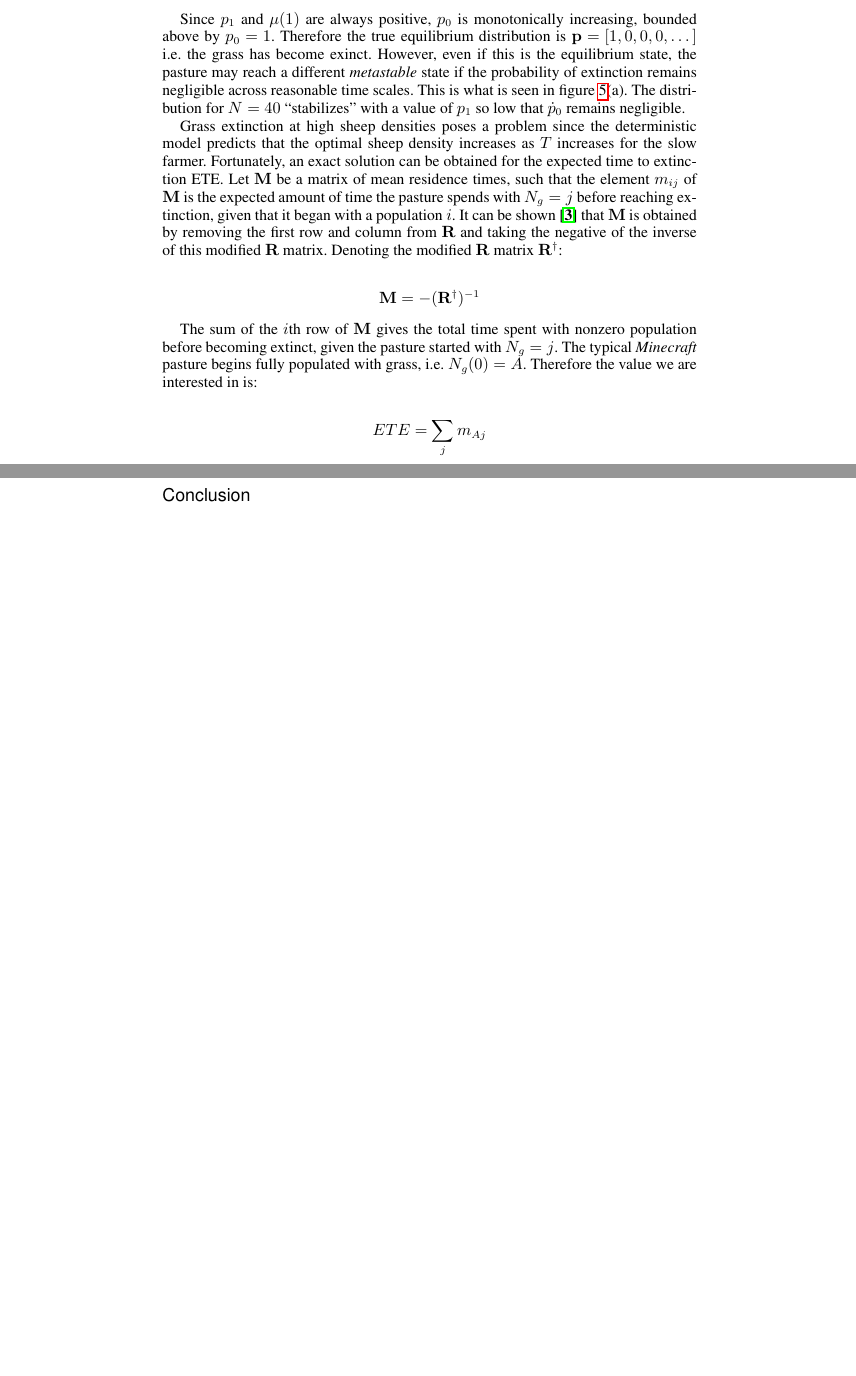
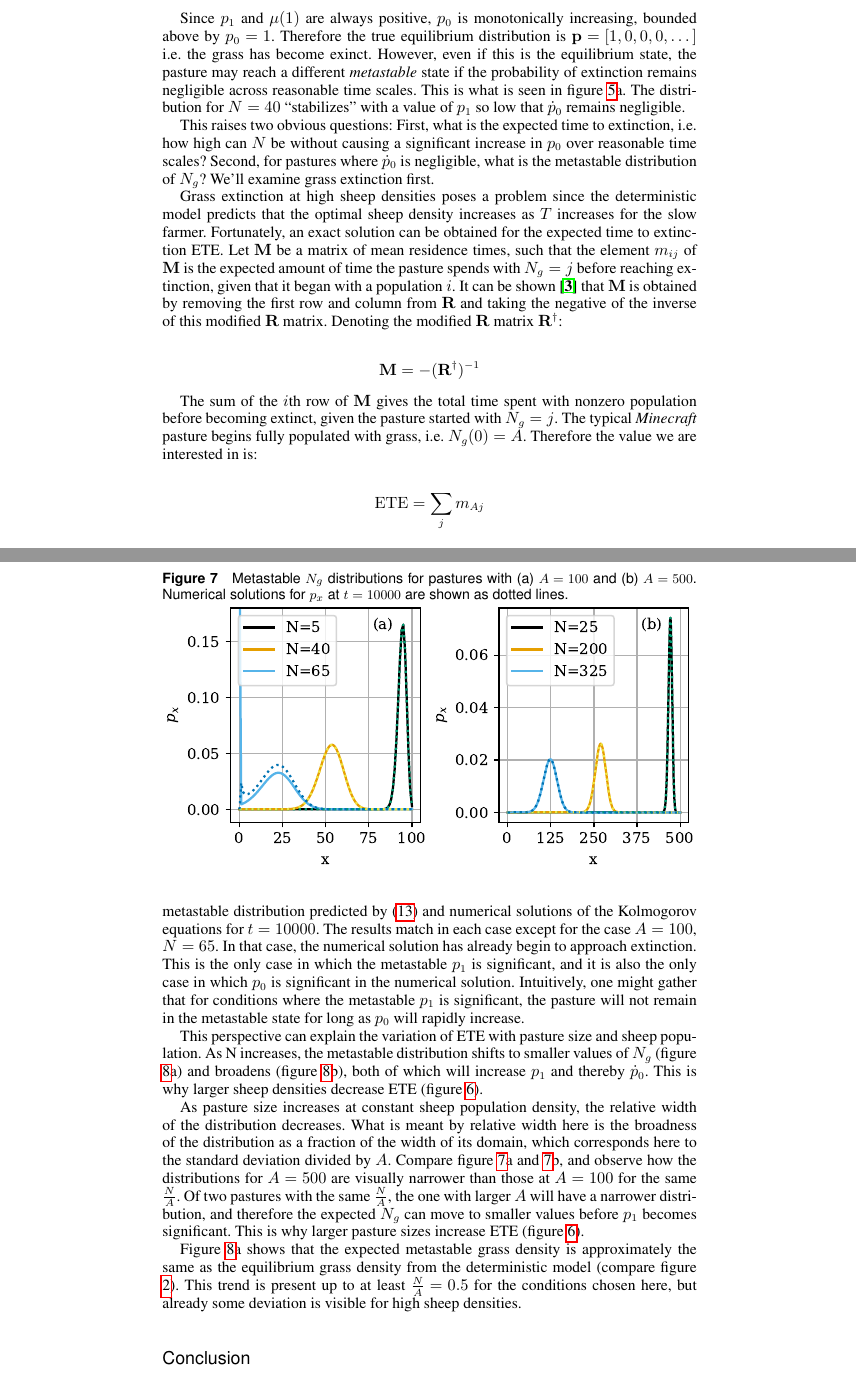
Before and after one commit to ELFREELAND/minecraft_sheep, a LaTeX document (draft.tex): two parts of pages 9 and 10 of 11 before the commit and two parts of pages 9 and 11 of 12 after it, joined at a grey line, cut so that both start at the same text, the shorter picture padded with empty space. Compiled offline with pdfLaTeX.

Commit message:
quasi equilibrium writing

```diff
--- a/draft.tex
+++ b/draft.tex
@@ -276,7 +280,9 @@ The reason for this isn't hard to see by considering the equation for $\dot{p}_0
 
 $$\dot{p}_0(t)=p_1(t)\mu(1)$$
 
-Since $p_1$ and $\mu(1)$ are always positive, $p_0$ is monotonically increasing, bounded above by $p_0=1$. Therefore the true equilibrium distribution is $\mathbf{p}=[1, 0, 0, 0, \dots]$ i.e. the grass has become exinct. However, even if this is the equilibrium state, the pasture may reach a different \textit{metastable} state if the probability of extinction remains negligible across reasonable time scales. This is what is seen in figure \ref{fig:evolution}(a). The distribution for $N=40$ \textquotedblleft{}stabilizes\textquotedblright{} with a value of $p_1$ so low that $\dot{p}_0$ remains negligible.
+Since $p_1$ and $\mu(1)$ are always positive, $p_0$ is monotonically increasing, bounded above by $p_0=1$. Therefore the true equilibrium distribution is $\mathbf{p}=[1, 0, 0, 0, \dots]$ i.e. the grass has become exinct. However, even if this is the equilibrium state, the pasture may reach a different \textit{metastable} state if the probability of extinction remains negligible across reasonable time scales. This is what is seen in figure \ref{fig:evolution}a. The distribution for $N=40$ \textquotedblleft{}stabilizes\textquotedblright{} with a value of $p_1$ so low that $\dot{p}_0$ remains negligible.
+
+This raises two obvious questions: First, what is the expected time to extinction, i.e. how high can $N$ be without causing a significant increase in $p_0$ over reasonable time scales? Second, for pastures where $\dot{p}_0$ is negligible, what is the metastable distribution of $N_g$? We'll examine grass extinction first.
 
 Grass extinction at high sheep densities poses a problem since the deterministic model predicts that the optimal sheep density increases as $T$ increases for the slow farmer. Fortunately, an exact solution can be obtained for the expected time to extinction ETE. Let $\mathbf{M}$ be a matrix of mean residence times, such that the element $m_{ij}$ of $\mathbf{M}$ is the expected amount of time the pasture spends with $N_g=j$ before reaching extinction, given that it began with a population $i$. It can be shown \cite{matis_wehrly_metzler} that $\mathbf{M}$ is obtained by removing the first row and column from $\mathbf{R}$ and taking the negative of the inverse of this modified $\mathbf{R}$ matrix. Denoting the modified $\mathbf{R}$ matrix $\mathbf{R}^\dagger$:
 
@@ -284,5 +290,5 @@ $$\mathbf{M}=-(\mathbf{R}^\dagger)^{-1}$$
 
 The sum of the $i$th row of $\mathbf{M}$ gives the total time spent with nonzero population before becoming extinct, given the pasture started with $N_g=j$. The typical \textit{Minecraft} pasture begins fully populated with grass, i.e. $N_g(0)=A$. Therefore the value we are interested in is:
 
-$$ETE=\sum_{j}m_{Aj}$$
+$$\mathrm{ETE}=\sum_{j}m_{Aj}$$
 
@@ -315,4 +321,17 @@ We will assume $N_g=0$ is an unreachable state and exclude it from consideration
     \end{cases}
 \end{equation}
 
-\subsection{Limitations and potential improvements}
+We can solve (\ref{quasi_eq_system}) to obtain the metastable $N_g$ distribution. Figure \ref{fig:quasi_eq} shows the metastable distribution for a few select conditions, and figure \ref{fig:exp_and_std} shows the expected value and standard deviation of the metastable distribution as a function of sheep density. There are a few important features to note. First, figure \ref{fig:quasi_eq} shows both the metastable distribution predicted by (\ref{quasi_eq_system}) and numerical solutions of the Kolmogorov equations for $t=10000$. The results match in each case except for the case $A=100$, $N=65$. In that case, the numerical solution has already begin to approach extinction. This is the only case in which the metastable $p_1$ is significant, and it is also the only case in which $p_0$ is significant in the numerical solution. Intuitively, one might gather that for conditions where the metastable $p_1$ is significant, the pasture will not remain in the metastable state for long as $p_0$ will rapidly increase.
+
+This perspective can explain the variation of ETE with pasture size and sheep population. As N increases, the metastable distribution shifts to smaller values of $N_g$ (figure \ref{fig:exp_and_std}a) and broadens (figure \ref{fig:exp_and_std}b), both of which will increase $p_1$ and thereby $\dot{p}_0$. This is why larger sheep densities decrease ETE (figure \ref{fig:ext_time}).
+
+As pasture size increases at constant sheep population density, the relative width of the distribution decreases. What is meant by relative width here is the broadness of the distribution as a fraction of the width of its domain, which corresponds here to the standard deviation divided by $A$. Compare figure
+\ref{fig:quasi_eq}a and \ref{fig:quasi_eq}b, and observe how the distributions for $A=500$ are visually narrower than those at $A=100$ for the same $\frac{N}{A}$. Of two pastures with the same $\frac{N}{A}$, the one with larger $A$ will have a narrower distribution, and therefore the expected $N_g$ can move to smaller values before $p_1$ becomes significant. This is why larger pasture sizes increase ETE (figure \ref{fig:ext_time}).
+
+Figure \ref{fig:exp_and_std}a shows that the expected metastable grass density is approximately the same as the equilibrium grass density from the deterministic model (compare figure \ref{fig:ffast}). This trend is present up to at least $\frac{N}{A}=0.5$ for the conditions chosen here, but already some deviation is visible for high sheep densities.
+
+\begin{figure}
+    \caption{Metastable $N_g$ distributions for pastures with (a) $A=100$ and (b) $A=500$. Numerical solutions for $p_x$ at $t=10000$ are shown as dotted lines.}
+    \label{fig:quasi_eq}
+    \includegraphics{stochastic/quasi_eq_comparison}
+\end{figure}
```
Also changed, not shown: draft.pdf, stochastic/exp_and_var.pdf (added), stochastic/ext_time.pdf, stochastic/quasi_eq_comparison.pdf (added), draft.tex (24 more changed lines), 2 other files.
